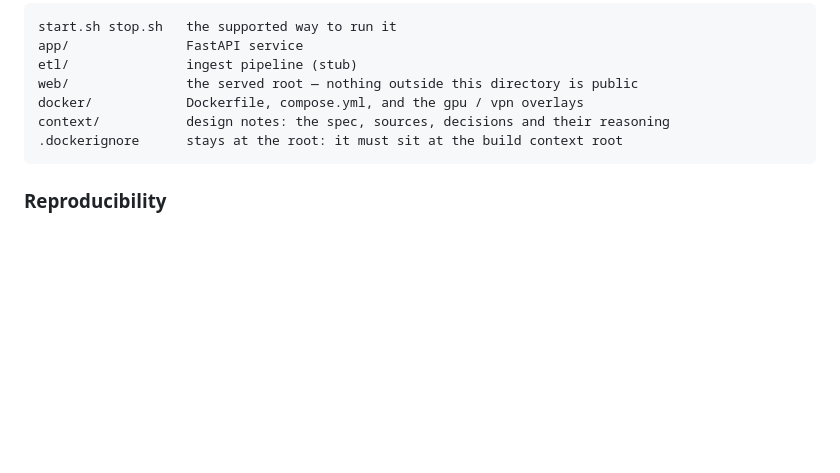
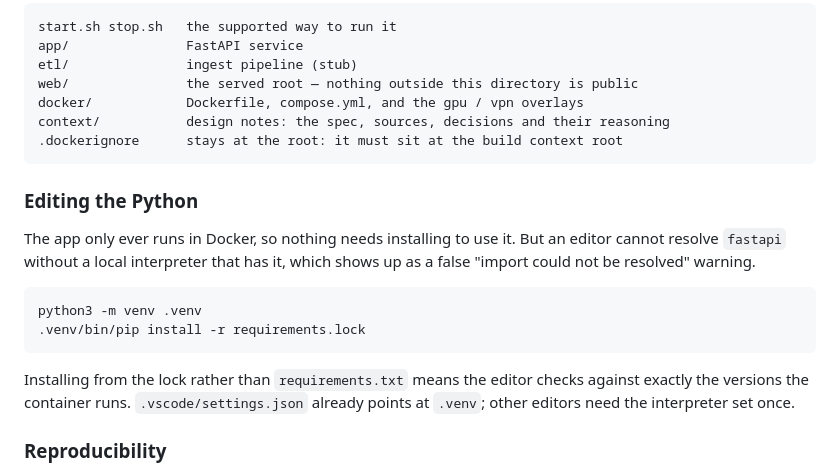
Before and after one commit to RuariW12/cobalt-intelligence, a Markdown page: README.md, the part around the change. GitHub-like rendering; blank space fills up the shorter version.

Commit message:
python fix

````diff
--- a/README.md
+++ b/README.md
@@ -186,6 +186,21 @@ context/           design notes: the spec, sources, decisions and their reasonin
 .dockerignore      stays at the root: it must sit at the build context root
 ```
 
+### Editing the Python
+
+The app only ever runs in Docker, so nothing needs installing to use it. But an
+editor cannot resolve `fastapi` without a local interpreter that has it, which
+shows up as a false "import could not be resolved" warning.
+
+```sh
+python3 -m venv .venv
+.venv/bin/pip install -r requirements.lock
+```
+
+Installing from the lock rather than `requirements.txt` means the editor checks
+against exactly the versions the container runs. `.vscode/settings.json` already
+points at `.venv`; other editors need the interpreter set once.
+
 ### Reproducibility
 
 - `requirements.lock` pins every package, including transitive dependencies.
````
